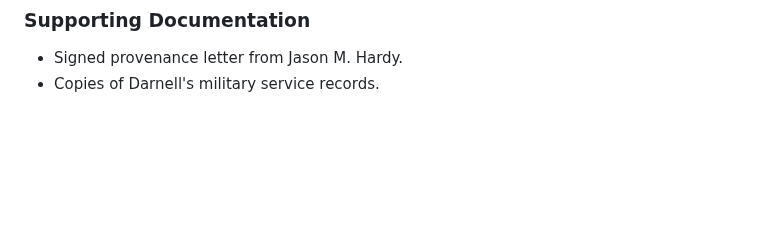
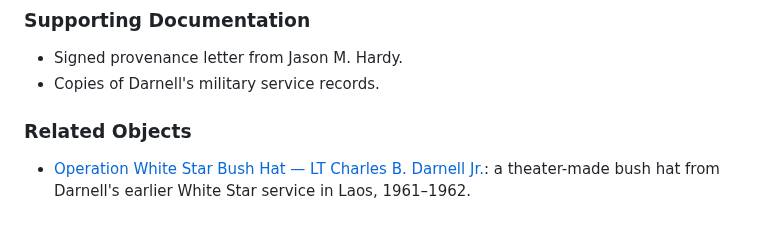
Before and after one commit to ObjectBiography/object-biography, a Markdown page: objects/darnell-cidg-beo-gam-camouflage-cap.md, the part around the change. GitHub-like rendering; blank space fills up the shorter version.

Commit message:
Cross-link Darnell bush hat and Beo Gam cap

```diff
--- a/objects/darnell-cidg-beo-gam-camouflage-cap.md
+++ b/objects/darnell-cidg-beo-gam-camouflage-cap.md
@@ -54,3 +54,7 @@ description: A CISO Beo Gam camouflage patrol cap owned by CPT Charles B. Darnel
 
 * Signed provenance letter from Jason M. Hardy.
 * Copies of Darnell's military service records.
+
+### Related Objects
+
+* [Operation White Star Bush Hat — LT Charles B. Darnell Jr.](/objects/darnell-operation-white-star-bush-hat/): a theater-made bush hat from Darnell's earlier White Star service in Laos, 1961–1962.
```
Also changed, not shown: objects/darnell-operation-white-star-bush-hat.md (+4 -0 lines).
